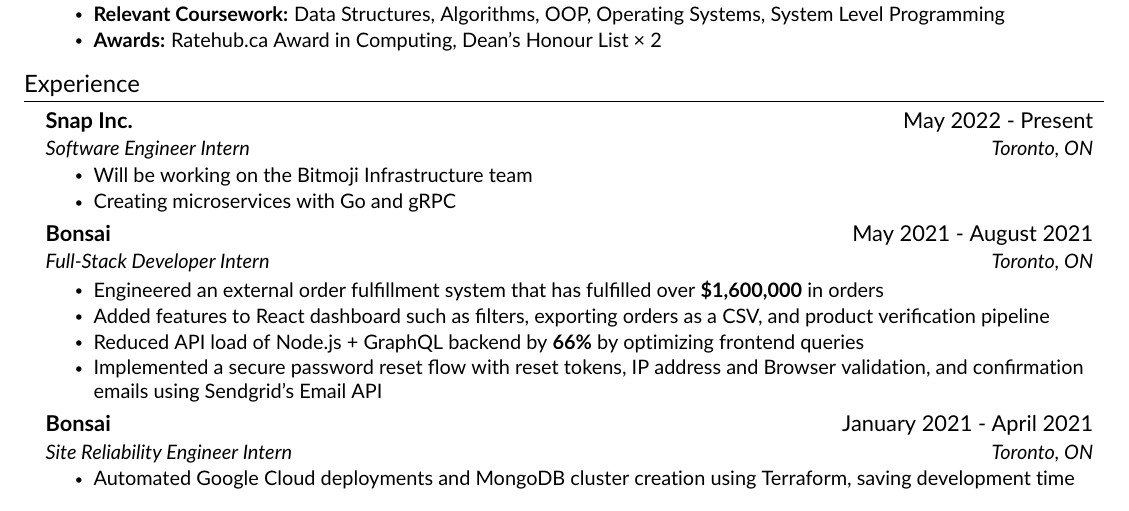
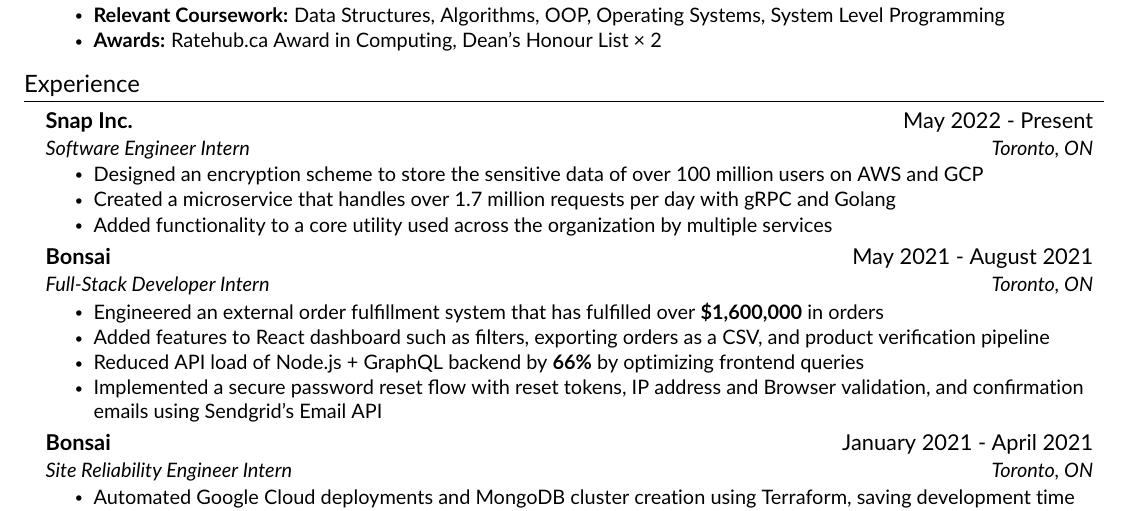
Before and after one commit to KnlnKS/resume, a LaTeX CV (resume.tex, which reads src/experience.tex): part of the page, cut so that both start at the same text. Compiled offline with pdfLaTeX.

Commit message:
📝 Update Resume

```diff
--- a/src/experience.tex
+++ b/src/experience.tex
@@ -6,8 +6,9 @@
     {Snap Inc.}{May 2022 - Present}
     {Software Engineer Intern}{Toronto, ON}
     \resumeItemListStart
-        \resumeItem{Will be working on the Bitmoji Infrastructure team}
-        \resumeItem{Creating microservices with Go and gRPC}
+        \resumeItem{Designed an encryption scheme to store the sensitive data of over 100 million users on AWS and GCP}
+        \resumeItem{Created a microservice that handles over 1.7 million requests per day with gRPC and Golang}
+        \resumeItem{Added functionality to a core utility used across the organization by multiple services}
     \resumeItemListEnd
 
     \resumeSubheading
```
